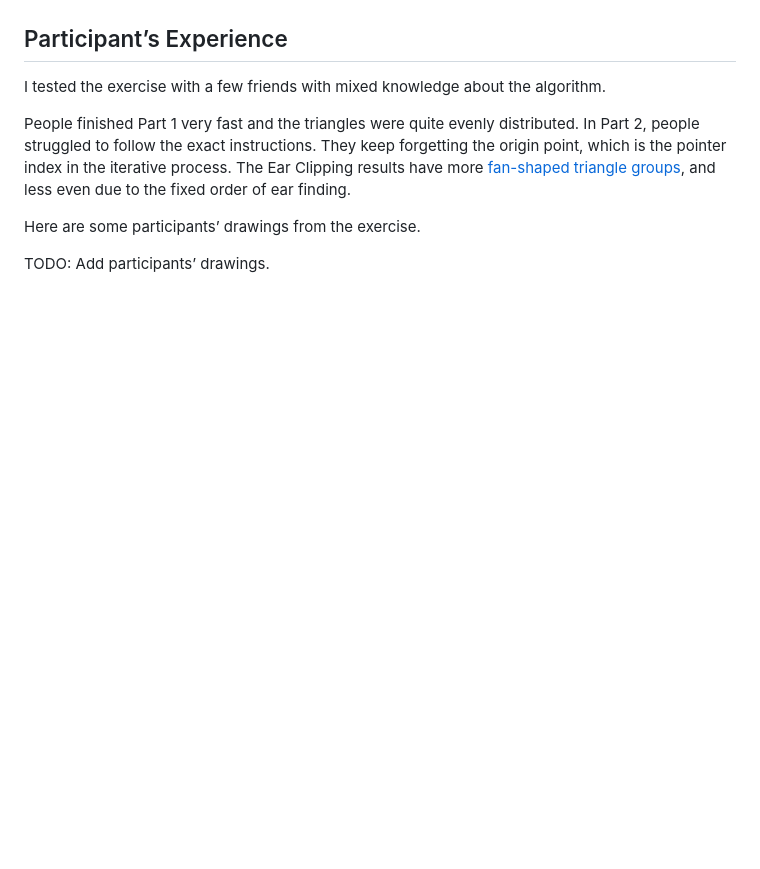
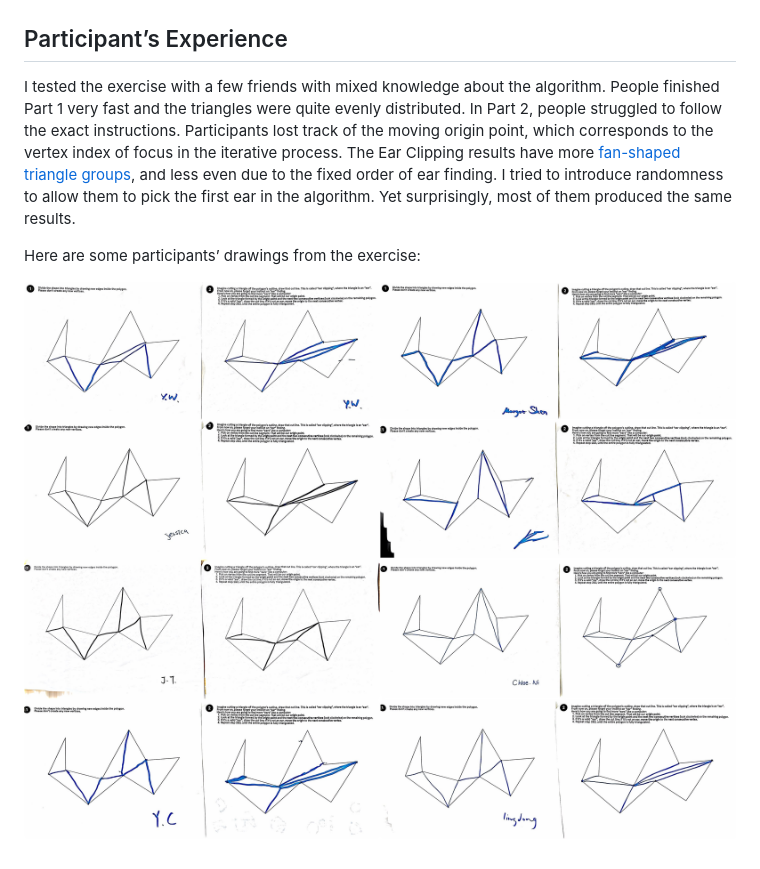
Before and after one commit to yz3440/drawing-plus-plus, a Markdown page: week-1/homework.md, the part around the change. Drawn GitHub-style; pictures changed too: week-1/assets/participants-drawings.jpg (added); blank space fills up the shorter version.

Commit message:
add drawing

```diff
--- a/week-1/homework.md
+++ b/week-1/homework.md
@@ -63,10 +63,8 @@ Then, we ask the participants to draw the polygon with the Ear Clipping algorith
 
 ## Participant’s Experience
 
-I tested the exercise with a few friends with mixed knowledge about the algorithm.
+I tested the exercise with a few friends with mixed knowledge about the algorithm. People finished Part 1 very fast and the triangles were quite evenly distributed. In Part 2, people struggled to follow the exact instructions. Participants lost track of the moving origin point, which corresponds to the vertex index of focus in the iterative process. The Ear Clipping results have more [fan-shaped triangle groups](https://en.wikipedia.org/wiki/Fan_triangulation), and less even due to the fixed order of ear finding. I tried to introduce randomness to allow them to pick the first ear in the algorithm. Yet surprisingly, most of them produced the same results.
 
-People finished Part 1 very fast and the triangles were quite evenly distributed. In Part 2, people struggled to follow the exact instructions. They keep forgetting the origin point, which is the pointer index in the iterative process. The Ear Clipping results have more [fan-shaped triangle groups](https://en.wikipedia.org/wiki/Fan_triangulation), and less even due to the fixed order of ear finding.
+Here are some participants’ drawings from the exercise:
 
-Here are some participants’ drawings from the exercise.
-
-TODO: Add participants’ drawings.
+![Participants' drawings](assets/participants-drawings.jpg)
```
